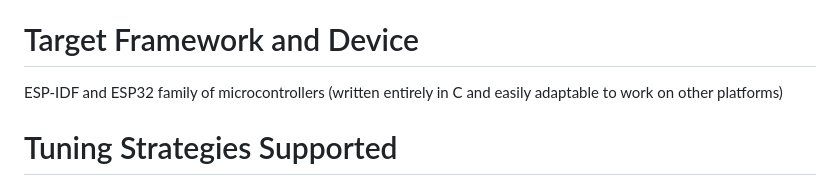
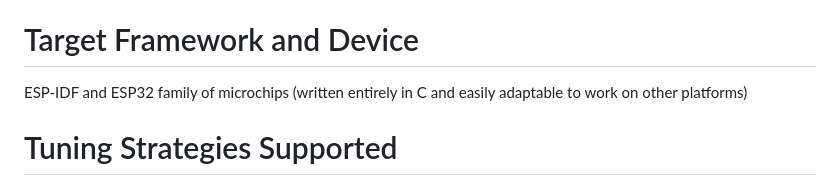
Before and after one commit to goddfatherr/pid_tuner, a Markdown page: README.md, the part around the change. Drawn GitHub-style.

```diff
--- a/README.md
+++ b/README.md
@@ -3,7 +3,7 @@
 PID controllers are widely used in robotics and process automation. Often designers recompile the executable many times when tuning the controller. This component provides a window into the controller to tune it in real time, avoiding hardcoding the gain values and therefore multiple recompilations of the source files.
 
 # Target Framework and Device
-ESP-IDF and ESP32 family of microcontrollers (written entirely in C and  easily adaptable to work on other platforms)
+ESP-IDF and ESP32 family of microchips (written entirely in C and  easily adaptable to work on other platforms)
 
 # Tuning Strategies Supported
 ## Local Tuning
```
